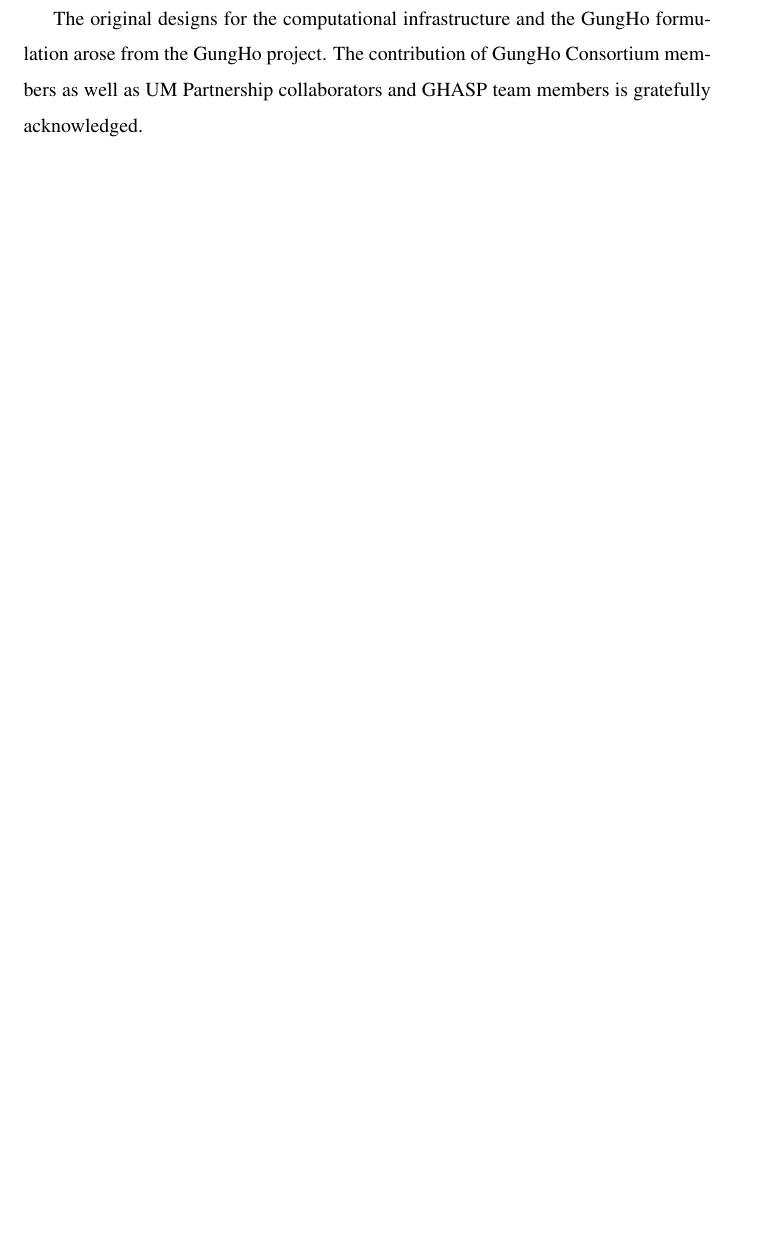
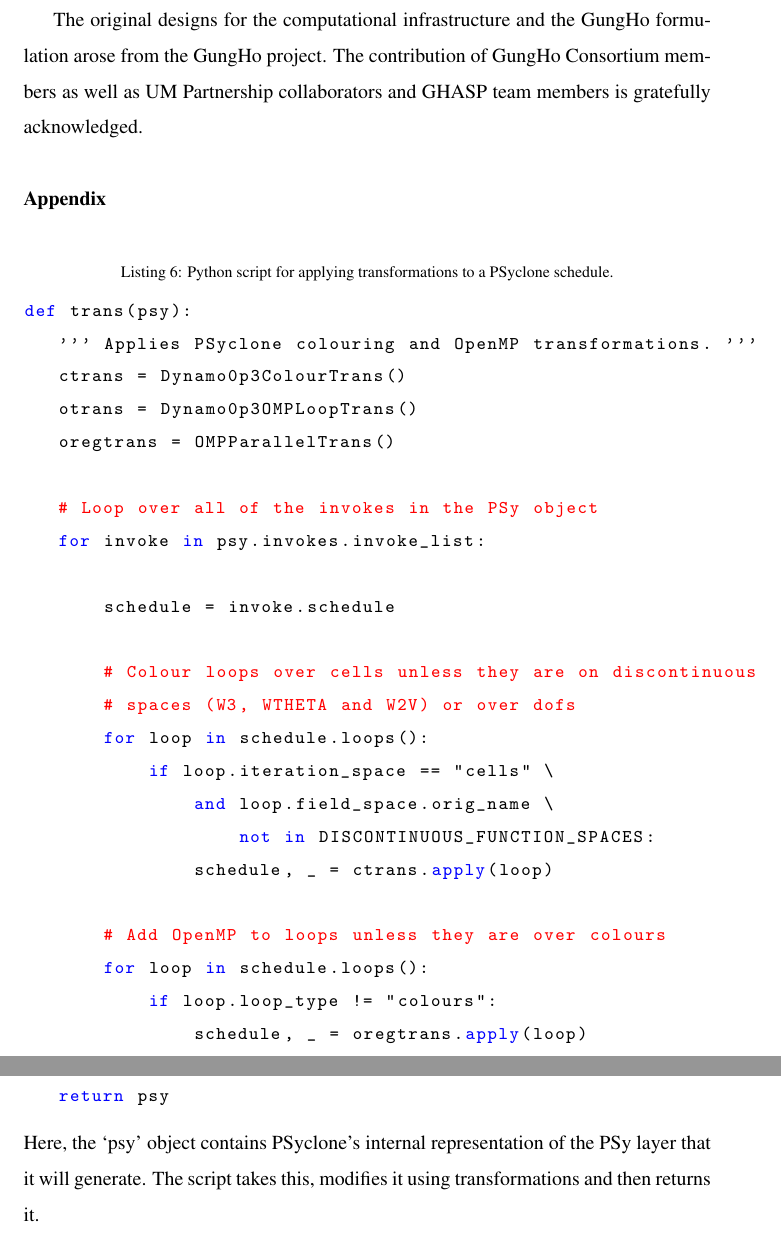
Before and after one commit to christophermaynard/LFRic-EASC, a LaTeX paper (source/LFRic.tex): part of page 35 of 41 before the commit and two parts of pages 36 and 37 of 43 after it, the two joined at a grey line, cut so that both start at the same text, the shorter picture padded with empty space. Compiled offline with pdfLaTeX.

Commit message:
IK: Corrected/amended PSyclone example.

```diff
--- a/source/LFRic.tex
+++ b/source/LFRic.tex
@@ -1402,6 +1373,41 @@
 Consortium members as well as UM Partnership collaborators and GHASP team
 members is gratefully acknowledged.
 
+
+\section*{\label{sec:app1}Appendix}
+
+\begin{lstlisting}[language=python,caption={Python script for applying
+transformations to a PSyclone schedule.},label={lst:omp.py}]
+def trans(psy):
+   ''' Applies PSyclone colouring and OpenMP transformations. '''
+   ctrans = Dynamo0p3ColourTrans()
+   otrans = Dynamo0p3OMPLoopTrans()
+   oregtrans = OMPParallelTrans()
+
+   # Loop over all of the invokes in the PSy object
+   for invoke in psy.invokes.invoke_list:
+
+       schedule = invoke.schedule
+
+       # Colour loops over cells unless they are on discontinuous
+       # spaces (W3, WTHETA and W2V) or over dofs
+       for loop in schedule.loops():
+           if loop.iteration_space == "cells" \
+               and loop.field_space.orig_name \
+                   not in DISCONTINUOUS_FUNCTION_SPACES:
+               schedule, _ = ctrans.apply(loop)
+
+       # Add OpenMP to loops unless they are over colours
+       for loop in schedule.loops():
+           if loop.loop_type != "colours":
+               schedule, _ = oregtrans.apply(loop)
+               schedule, _ = otrans.apply(loop, reprod=True)
+   return psy
+\end{lstlisting}
+Here, the `psy' object contains PSyclone's internal representation of
+the PSy layer that it will generate. The script takes this, modifies
+it using transformations and then returns it.
+
 \newpage
 
 \bibliography{mibib.bib}
```
Also changed, not shown: source/LFRic.tex (57 more changed lines).
